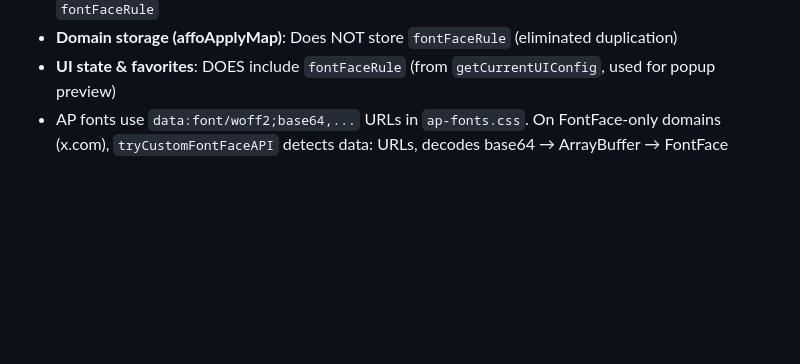
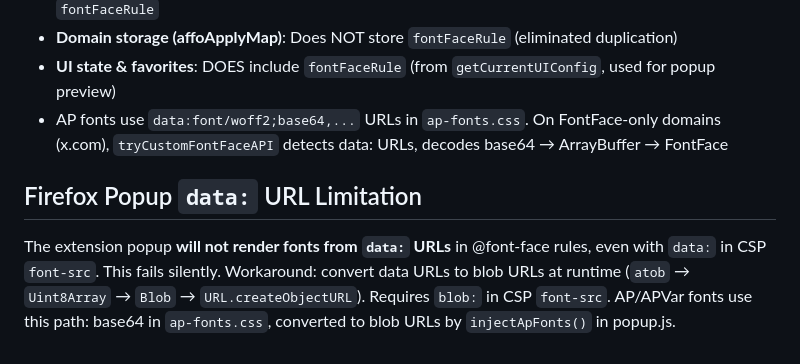
Before and after one commit to defmikekoh/a-font-face-off, a Markdown page: docs/architecture/FONT_LOADING.md, the part around the change. Rendered like a GitHub page; blank space fills up the shorter version.

```diff
--- a/docs/architecture/FONT_LOADING.md
+++ b/docs/architecture/FONT_LOADING.md
@@ -33,3 +33,7 @@ Google Fonts CSS2 API URLs are cached globally in `affoCss2UrlCache` (fontName
 - **Domain storage (affoApplyMap)**: Does NOT store `fontFaceRule` (eliminated duplication)
 - **UI state & favorites**: DOES include `fontFaceRule` (from `getCurrentUIConfig`, used for popup preview)
 - AP fonts use `data:font/woff2;base64,...` URLs in `ap-fonts.css`. On FontFace-only domains (x.com), `tryCustomFontFaceAPI` detects data: URLs, decodes base64 → ArrayBuffer → FontFace
+
+## Firefox Popup `data:` URL Limitation
+
+The extension popup **will not render fonts from `data:` URLs** in @font-face rules, even with `data:` in CSP `font-src`. This fails silently. Workaround: convert data URLs to blob URLs at runtime (`atob` → `Uint8Array` → `Blob` → `URL.createObjectURL`). Requires `blob:` in CSP `font-src`. AP/APVar fonts use this path: base64 in `ap-fonts.css`, converted to blob URLs by `injectApFonts()` in popup.js.
```
Also changed, not shown: AGENTS.md (+14 -13 lines).
